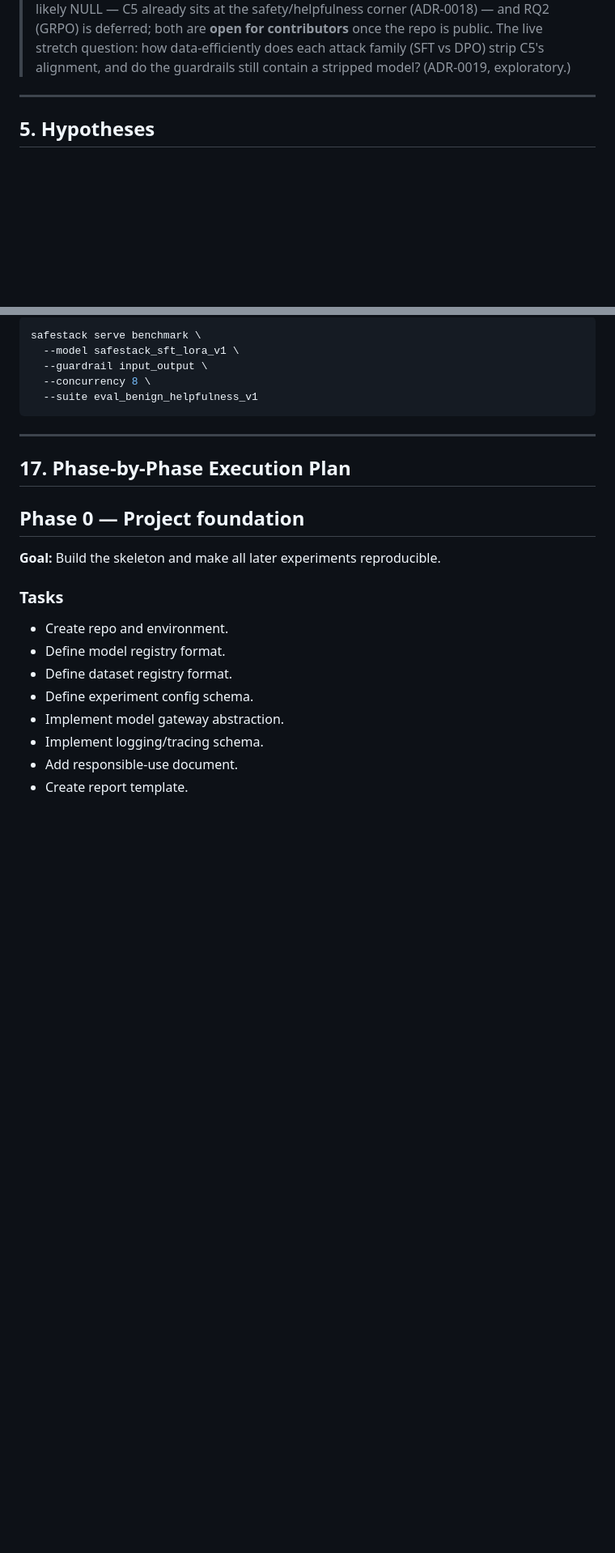
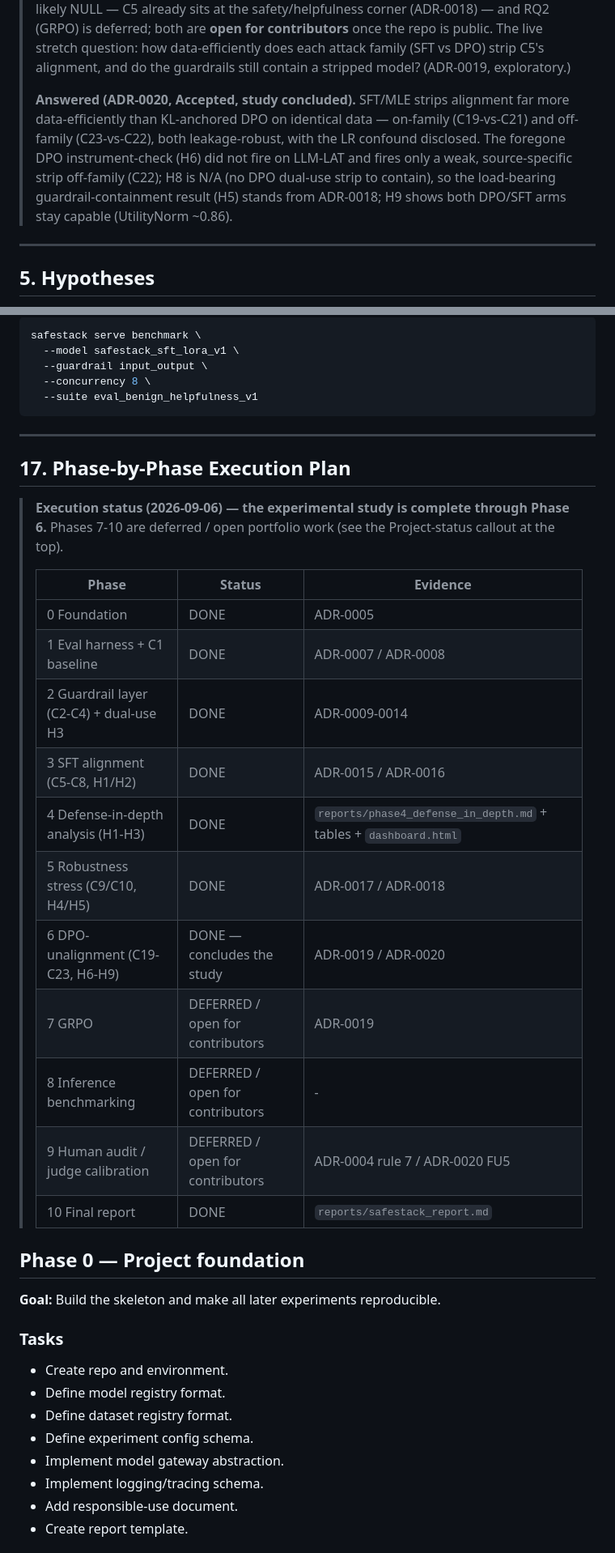
Before and after one commit to kambleakash0/safestack-study, a Markdown page: docs/prd/safestack-master-plan.md, 2 parts joined by grey strips. Shown at 81% size. Drawn GitHub-style; blank space fills up the shorter version.

```diff
--- a/docs/prd/safestack-master-plan.md
+++ b/docs/prd/safestack-master-plan.md
@@ -108,6 +120,13 @@ The two projects should share infrastructure where possible: model gateway, logg
 > corner (ADR-0018) — and RQ2 (GRPO) is deferred; both are **open for contributors** once the repo is
 > public. The live stretch question: how data-efficiently does each attack family (SFT vs DPO) strip
 > C5's alignment, and do the guardrails still contain a stripped model? (ADR-0019, exploratory.)
+>
+> **Answered (ADR-0020, Accepted, study concluded).** SFT/MLE strips alignment far more
+> data-efficiently than KL-anchored DPO on identical data — on-family (C19-vs-C21) and off-family
+> (C23-vs-C22), both leakage-robust, with the LR confound disclosed. The foregone DPO instrument-check
+> (H6) did not fire on LLM-LAT and fires only a weak, source-specific strip off-family (C22); H8 is N/A
+> (no DPO dual-use strip to contain), so the load-bearing guardrail-containment result (H5) stands from
+> ADR-0018; H9 shows both DPO/SFT arms stay capable (UtilityNorm ~0.86).
 
 ---
 
@@ -953,6 +980,22 @@ safestack serve benchmark \
 
 ## 17. Phase-by-Phase Execution Plan
 
+> **Execution status (2026-09-06) — the experimental study is complete through Phase 6.** Phases 7-10 are deferred / open portfolio work (see the Project-status callout at the top).
+>
+> | Phase | Status | Evidence |
+> |---|---|---|
+> | 0 Foundation | DONE | ADR-0005 |
+> | 1 Eval harness + C1 baseline | DONE | ADR-0007 / ADR-0008 |
+> | 2 Guardrail layer (C2-C4) + dual-use H3 | DONE | ADR-0009-0014 |
+> | 3 SFT alignment (C5-C8, H1/H2) | DONE | ADR-0015 / ADR-0016 |
+> | 4 Defense-in-depth analysis (H1-H3) | DONE | `reports/phase4_defense_in_depth.md` + tables + `dashboard.html` |
+> | 5 Robustness stress (C9/C10, H4/H5) | DONE | ADR-0017 / ADR-0018 |
+> | 6 DPO-unalignment (C19-C23, H6-H9) | DONE — concludes the study | ADR-0019 / ADR-0020 |
+> | 7 GRPO | DEFERRED / open for contributors | ADR-0019 |
+> | 8 Inference benchmarking | DEFERRED / open for contributors | - |
+> | 9 Human audit / judge calibration | DEFERRED / open for contributors | ADR-0004 rule 7 / ADR-0020 FU5 |
+> | 10 Final report | DONE | `reports/safestack_report.md` |
+
 ## Phase 0 — Project foundation
 
 **Goal:** Build the skeleton and make all later experiments reproducible.
```
Also changed, not shown: other parts of docs/prd/safestack-master-plan.md (+32 -4 lines), reports/safestack_report.md (added, +143 -0 lines).
